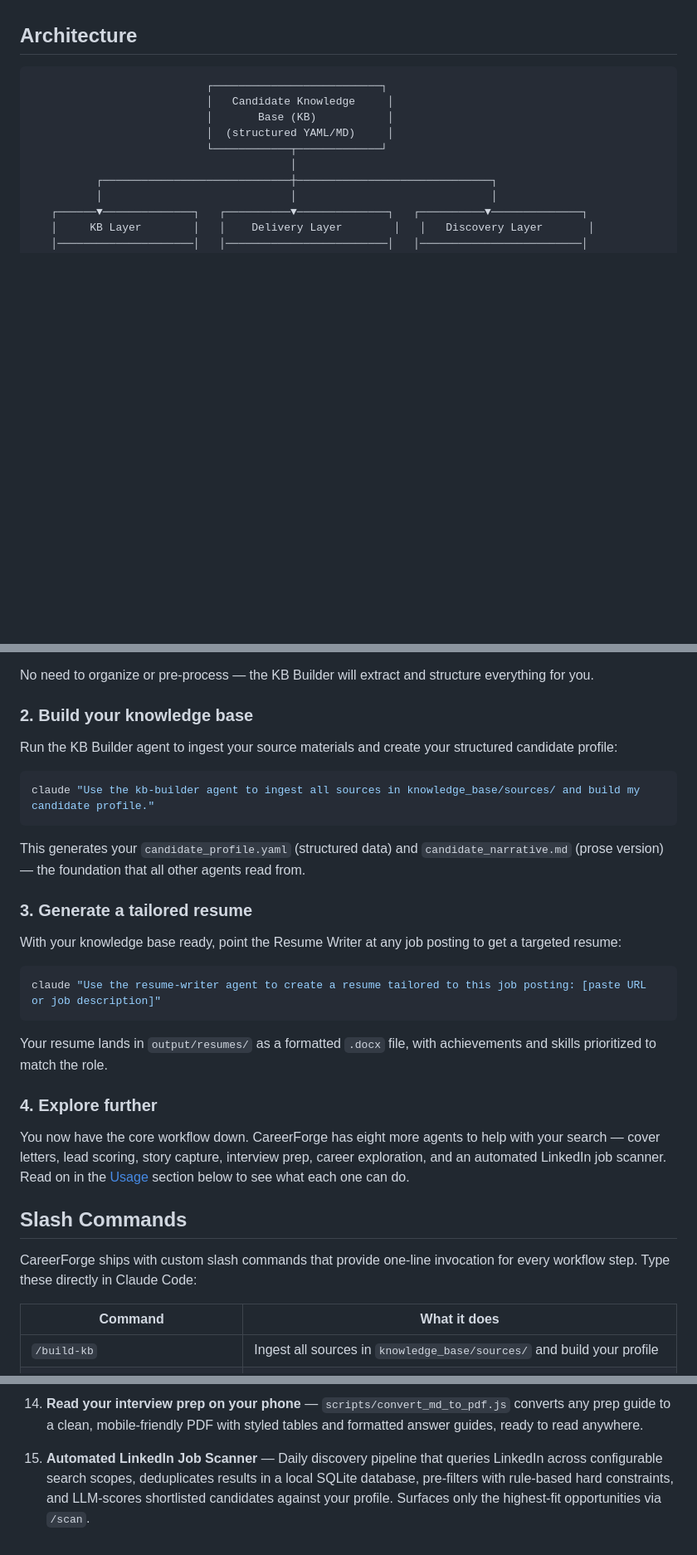
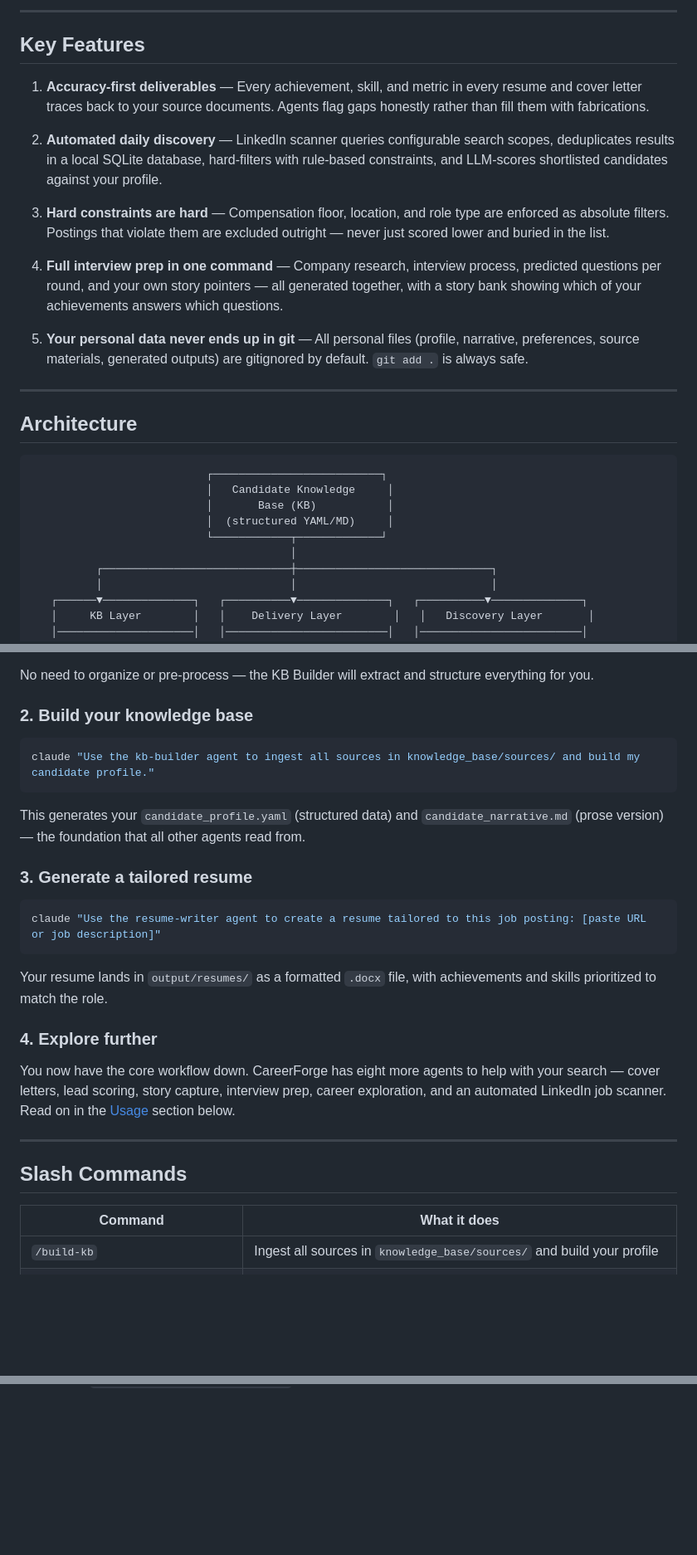
Before and after one commit to michaelgarcia/careerforge, a Markdown page: README.md, 3 parts joined by grey strips. Shown at 83% size. GitHub-like rendering; blank space fills up the shorter version.

````diff
--- a/README.md
+++ b/README.md
@@ -4,3 +31,18 @@ A multi-agent system powered by Claude Code that covers the full job search life
+---
+
+## Key Features
+
+1. **Accuracy-first deliverables** — Every achievement, skill, and metric in every resume and cover letter traces back to your source documents. Agents flag gaps honestly rather than fill them with fabrications.
+
+2. **Automated daily discovery** — LinkedIn scanner queries configurable search scopes, deduplicates results in a local SQLite database, hard-filters with rule-based constraints, and LLM-scores shortlisted candidates against your profile.
+
+3. **Hard constraints are hard** — Compensation floor, location, and role type are enforced as absolute filters. Postings that violate them are excluded outright — never just scored lower and buried in the list.
+
+4. **Full interview prep in one command** — Company research, interview process, predicted questions per round, and your own story pointers — all generated together, with a story bank showing which of your achievements answers which questions.
+
+5. **Your personal data never ends up in git** — All personal files (profile, narrative, preferences, source materials, generated outputs) are gitignored by default. `git add .` is always safe.
+
+---
 
 ## Architecture
 
@@ -82,8 +126,6 @@ No need to organize or pre-process — the KB Builder will extract and structure
 
 ### 2. Build your knowledge base
 
-Run the KB Builder agent to ingest your source materials and create your structured candidate profile:
-
 ```bash
 claude "Use the kb-builder agent to ingest all sources in knowledge_base/sources/ and build my candidate profile."
 ```
@@ -91,8 +133,6 @@ claude "Use the kb-builder agent to ingest all sources in knowledge_base/sources
 This generates your `candidate_profile.yaml` (structured data) and `candidate_narrative.md` (prose version) — the foundation that all other agents read from.
 
 ### 3. Generate a tailored resume
-
-With your knowledge base ready, point the Resume Writer at any job posting to get a targeted resume:
 
 ```bash
 claude "Use the resume-writer agent to create a resume tailored to this job posting: [paste URL or job description]"
@@ -102,11 +142,11 @@ Your resume lands in `output/resumes/` as a formatted `.docx` file, with achieve
 
 ### 4. Explore further
 
-You now have the core workflow down. CareerForge has eight more agents to help with your search — cover letters, lead scoring, story capture, interview prep, career exploration, and an automated LinkedIn job scanner. Read on in the [Usage](#usage) section below to see what each one can do.
+You now have the core workflow down. CareerForge has eight more agents to help with your search — cover letters, lead scoring, story capture, interview prep, career exploration, and an automated LinkedIn job scanner. Read on in the [Usage](#usage) section below.
+
+---
 
 ## Slash Commands
-
-CareerForge ships with custom slash commands that provide one-line invocation for every workflow step. Type these directly in Claude Code:
 
 | Command | What it does |
 |---------|-------------|
@@ -473,3 +497,0 @@ When you're ready to move to the Claude Agent SDK for batch processing, scheduli
-14. **Read your interview prep on your phone** — `scripts/convert_md_to_pdf.js` converts any prep guide to a clean, mobile-friendly PDF with styled tables and formatted answer guides, ready to read anywhere.
-
-15. **Automated LinkedIn Job Scanner** — Daily discovery pipeline that queries LinkedIn across configurable search scopes, deduplicates results in a local SQLite database, pre-filters with rule-based hard constraints, and LLM-scores shortlisted candidates against your profile. Surfaces only the highest-fit opportunities via `/scan`.
````
Also changed, not shown: other parts of README.md (+47 -33 lines), docs/analytics_demo.png (added), 1 other file.
